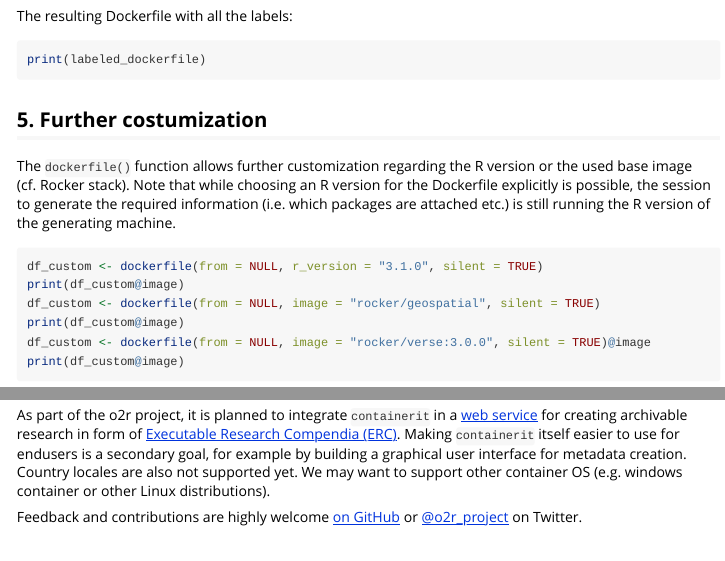
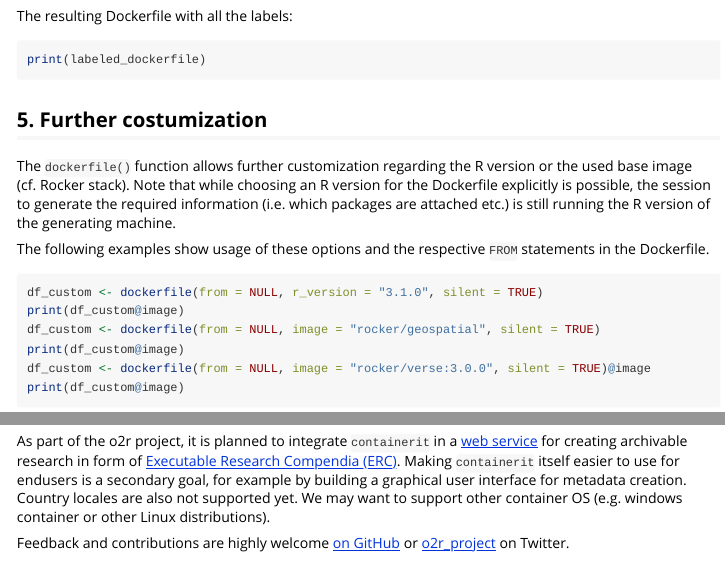
Before and after one commit to o2r-project/containerit, an R Markdown document (vignettes/containerit.Rmd): the page in a window 1100 px wide, from 5260 px down, and a second part further down, joined at a grey line. Rendered offline with R 4.5, knitr and Pandoc, with nearby package versions; the code chunks are not run, so their results and figures are left out; long lines of code are wrapped.

````diff
--- a/vignettes/containerit.Rmd
+++ b/vignettes/containerit.Rmd
@@ -290,7 +290,9 @@
 The `dockerfile()` function allows further customization regarding the R version or the used base image (cf. Rocker stack).
 Note that while choosing an R version for the Dockerfile explicitly is possible, the session to generate the required information (i.e. which packages are attached etc.) is still running the R version of the generating machine.
 
-```{r}
+The following examples show usage of these options and the respective `FROM` statements in the Dockerfile.
+
+```{r, comment=NA}
 df_custom <- dockerfile(from = NULL, r_version = "3.1.0", silent = TRUE)
 print(df_custom@image)
 df_custom <- dockerfile(from = NULL, image = "rocker/geospatial", silent = TRUE)
@@ -367,4 +369,4 @@
 Country locales are also not supported yet.
 We may want to support other container OS (e.g. windows container or other Linux distributions).
 
-Feedback and contributions are highly welcome [on GitHub](https://github.com/o2r-project/containerit/issues) or [@o2r_project](https://twitter.com/o2r_project) on Twitter.
+Feedback and contributions are highly welcome [on GitHub](https://github.com/o2r-project/containerit/issues) or [o2r_project](https://twitter.com/o2r_project) on Twitter.
````
Also changed, not shown: vignettes/containerit.Rmd (2 more changed lines).
